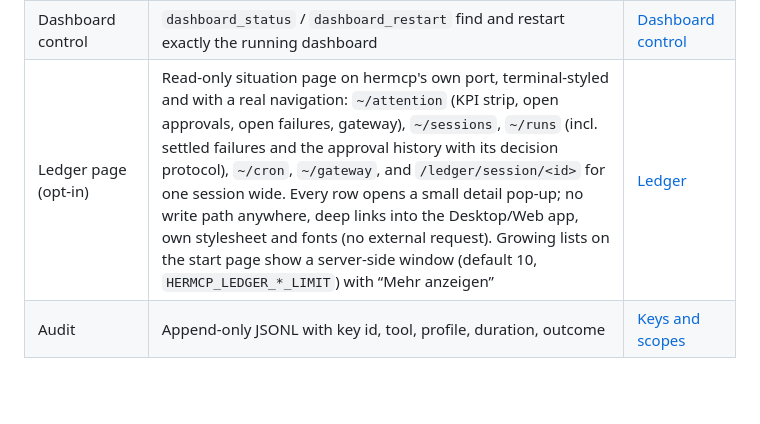
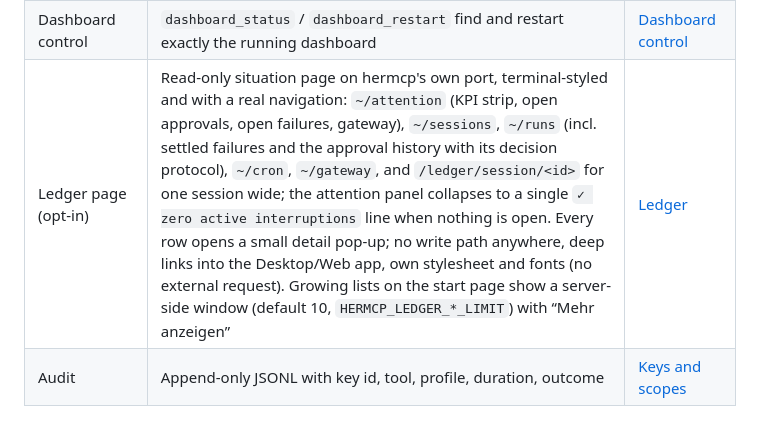
Before and after one commit to HearthCore/hermcp, a Markdown page: README.md, the part around the change. GitHub-like rendering; blank space fills up the shorter version.

```diff
--- a/README.md
+++ b/README.md
@@ -63,7 +63,7 @@ selftest` against a live install. Each row links to the section that documents i
 | Output redaction | Every result and audit line redacted centrally; write tools return changes, never values | [Output redaction](docs/tool-surface.md#output-redaction) |
 | Single instance + lifecycle | `flock`-guarded single server, `status`, `stop`, `install-service`, self-restart, auto-restart after a Hermes update | [Single instance](docs/install.md#single-instance) |
 | Dashboard control | `dashboard_status` / `dashboard_restart` find and restart exactly the running dashboard | [Dashboard control](docs/dashboard-control.md) |
-| Ledger page (opt-in) | Read-only situation page on hermcp's own port, terminal-styled and with a real navigation: `~/attention` (KPI strip, open approvals, open failures, gateway), `~/sessions`, `~/runs` (incl. settled failures and the approval history with its decision protocol), `~/cron`, `~/gateway`, and `/ledger/session/<id>` for one session wide. Every row opens a small detail pop-up; no write path anywhere, deep links into the Desktop/Web app, own stylesheet and fonts (no external request). Growing lists on the start page show a server-side window (default 10, `HERMCP_LEDGER_*_LIMIT`) with “Mehr anzeigen” | [Ledger](docs/ledger.md) |
+| Ledger page (opt-in) | Read-only situation page on hermcp's own port, terminal-styled and with a real navigation: `~/attention` (KPI strip, open approvals, open failures, gateway), `~/sessions`, `~/runs` (incl. settled failures and the approval history with its decision protocol), `~/cron`, `~/gateway`, and `/ledger/session/<id>` for one session wide; the attention panel collapses to a single `✓ zero active interruptions` line when nothing is open. Every row opens a small detail pop-up; no write path anywhere, deep links into the Desktop/Web app, own stylesheet and fonts (no external request). Growing lists on the start page show a server-side window (default 10, `HERMCP_LEDGER_*_LIMIT`) with “Mehr anzeigen” | [Ledger](docs/ledger.md) |
 | Audit | Append-only JSONL with key id, tool, profile, duration, outcome | [Keys and scopes](docs/keys-and-scopes.md) |
 
 ## Requirements
```
Also changed, not shown: CHANGELOG.md (+5 -0 lines), docs/ledger.md (+26 -0 lines), docs/img/ledger-popup.png (added), docs/img/ledger-session.png (added), docs/img/ledger-sessions-filter.png (added), docs/img/ledger-start.png (added).
